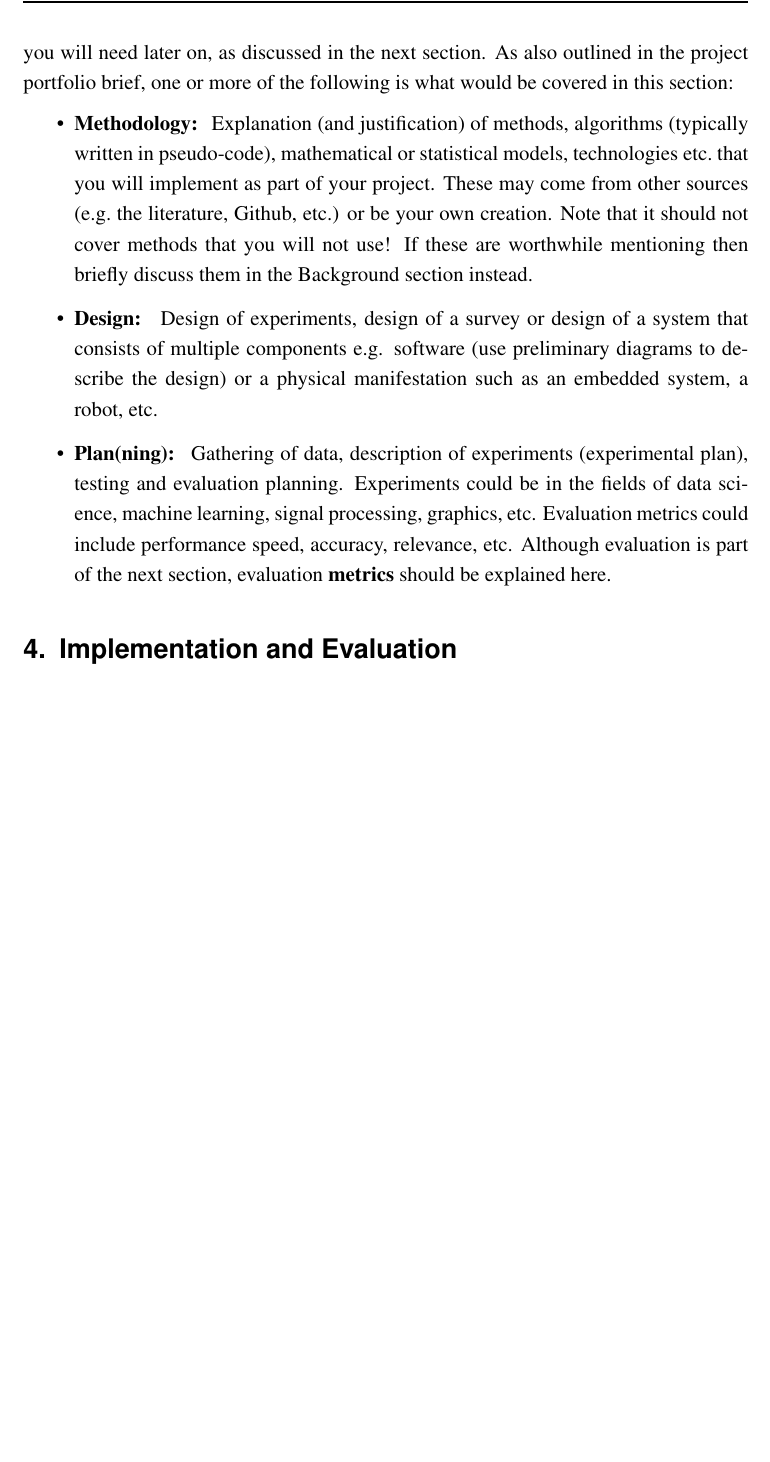
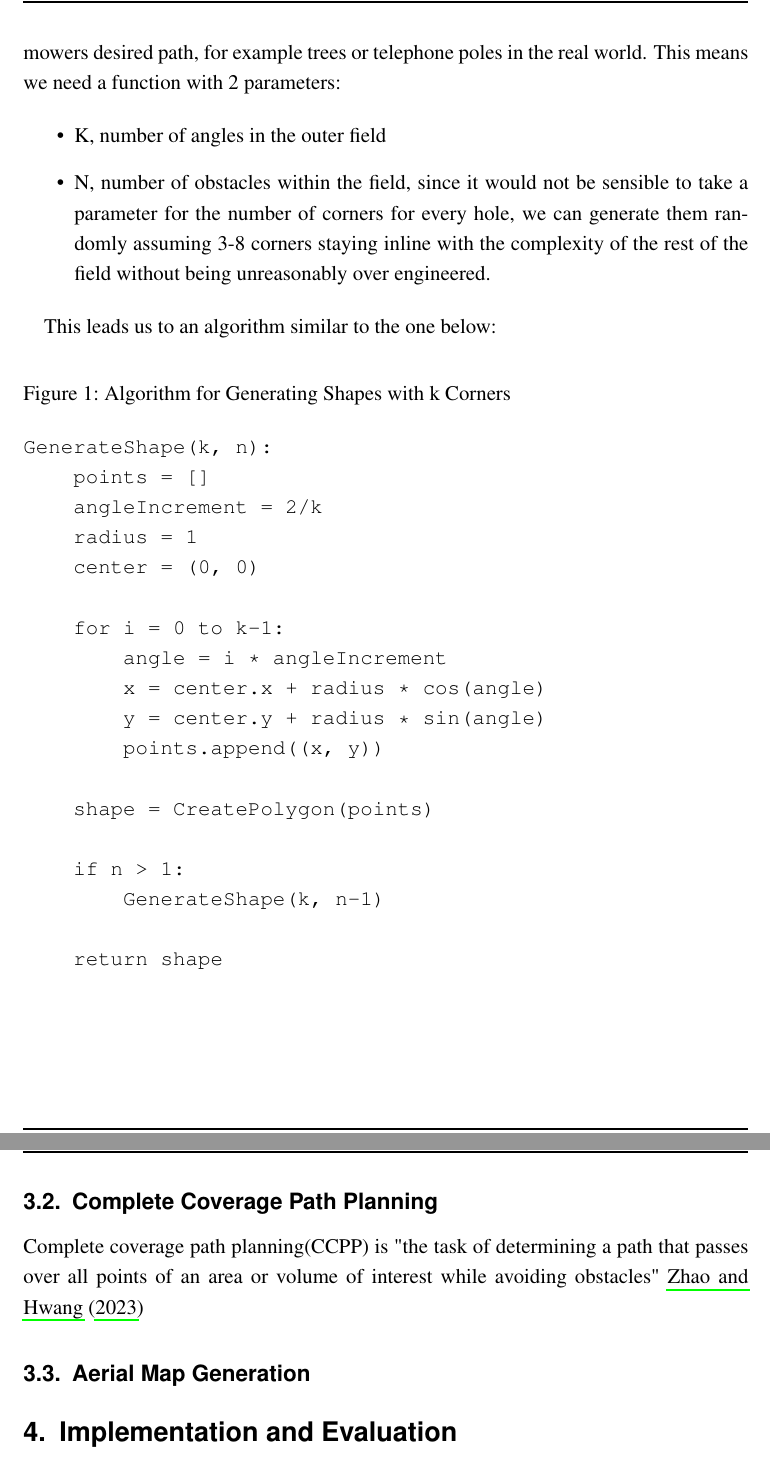
Before and after one commit to TobyTowler/RobotMower, a LaTeX document (finalReport/finalReport.tex, which reads finalReport/reportbib.bib): part of page 5 of 8 before the commit and two parts of pages 6 and 7 of 10 after it, the two joined at a grey line, cut at the place of the change, the shorter picture padded with empty space. The pictures show the PDF file finalReport/finalReport.pdf that the author committed with the source.

Commit message:
methodology start

```diff
--- a/finalReport/finalReport.tex
+++ b/finalReport/finalReport.tex
@@ -130,13 +126,54 @@ Another section that is essential and should keep its title as is! Although you
 
 \section{Methodology}
 
-This is my preferred title for the section that follows the background but it may not work for all types of projects, in particular if your methodology is more related to planning and/or design. Either way, this section falls in the scope of \textbf{preparing your project} for action and where you list all the \textbf{methods, algorithms, tools, plans and designs} that you will need later on, as discussed in the next section. As also outlined in the project portfolio brief, one or more of the following is what would be covered in this section:
+\subsection{Map Generation}
+For the basic map generation, a simple shape generation algorithm which takes k points should suffice. As the outputs of this section will mostly be used for testing the path planning algorithm on regions with differing area, number of corners and complexity, no excessive algorithmic complexity is needed.
+This program should also be able to create n obstacles within the main field, such areas would represent obstructions in the mowers desired path, for example trees or telephone poles in the real world.
+This means we need a function with 2 parameters:
 
 \begin{itemize}
-	\item \textbf{Methodology: } Explanation (and justification) of methods, algorithms (typically written in pseudo-code), mathematical or statistical models, technologies etc.\ that you will implement as part of your project. These may come from other sources (e.g.\ the literature, Github, etc.) or be your own creation. Note that it should not cover methods that you will not use! If these are worthwhile mentioning then briefly discuss them in the Background section instead.
-	\item \textbf{Design: } Design of experiments, design of a survey or design of a system that consists of multiple components e.g. software (use preliminary diagrams to describe the design) or a physical manifestation such as an embedded system, a robot, etc.
-	\item \textbf{Plan(ning): } Gathering of data, description of experiments (experimental plan), testing and evaluation planning. Experiments could be in the fields of data science, machine learning, signal processing, graphics, etc. Evaluation metrics could include performance speed, accuracy, relevance, etc. Although evaluation is part of the next section, evaluation \textbf{metrics} should be explained here.
+    \item K, number of angles in the outer field
+    \item N, number of obstacles within the field, since it would not be sensible to take a parameter for the number of corners for every hole, we can generate them randomly assuming 3-8 corners staying inline with the complexity of the rest of the field without being unreasonably over engineered.
 \end{itemize}
+
+This leads us to an algorithm similar to the one below:
+
+
+\begin{figure}[h!]
+\caption{Algorithm for Generating Shapes with k Corners}
+\begin{verbatim}
+GenerateShape(k, n):
+    points = []
+    angleIncrement = 2π/k
+    radius = 1
+    center = (0, 0)
+
+    for i = 0 to k-1:
+        angle = i * angleIncrement
+        x = center.x + radius * cos(angle)
+        y = center.y + radius * sin(angle)
+        points.append((x, y))
+
+    shape = CreatePolygon(points)
+
+    if n > 1:
+        GenerateShape(k, n-1)
+
+    return shape
+\end{verbatim}
+\end{figure}
+
+\subsection{Complete Coverage Path Planning}
+Complete coverage path planning(CCPP) is "the task of determining a path that passes over all points of an area or volume of interest while avoiding obstacles" \cite{zhao2023complete}
+
+
+
+
+
+
+\subsection{Aerial Map Generation}
+
+
 
 \section{Implementation and Evaluation}
 
--- a/finalReport/reportbib.bib
+++ b/finalReport/reportbib.bib
@@ -5,0 +11,2 @@ year = {2013}
+  volume={9},
+  number={3},
```
Also changed, not shown: finalReport/finalReport.bbl, finalReport/finalReport.pdf, finalReport/finalReport.tex (8 more changed lines), finalReport/reportbib.bib (9 more changed lines), 8 other files.
